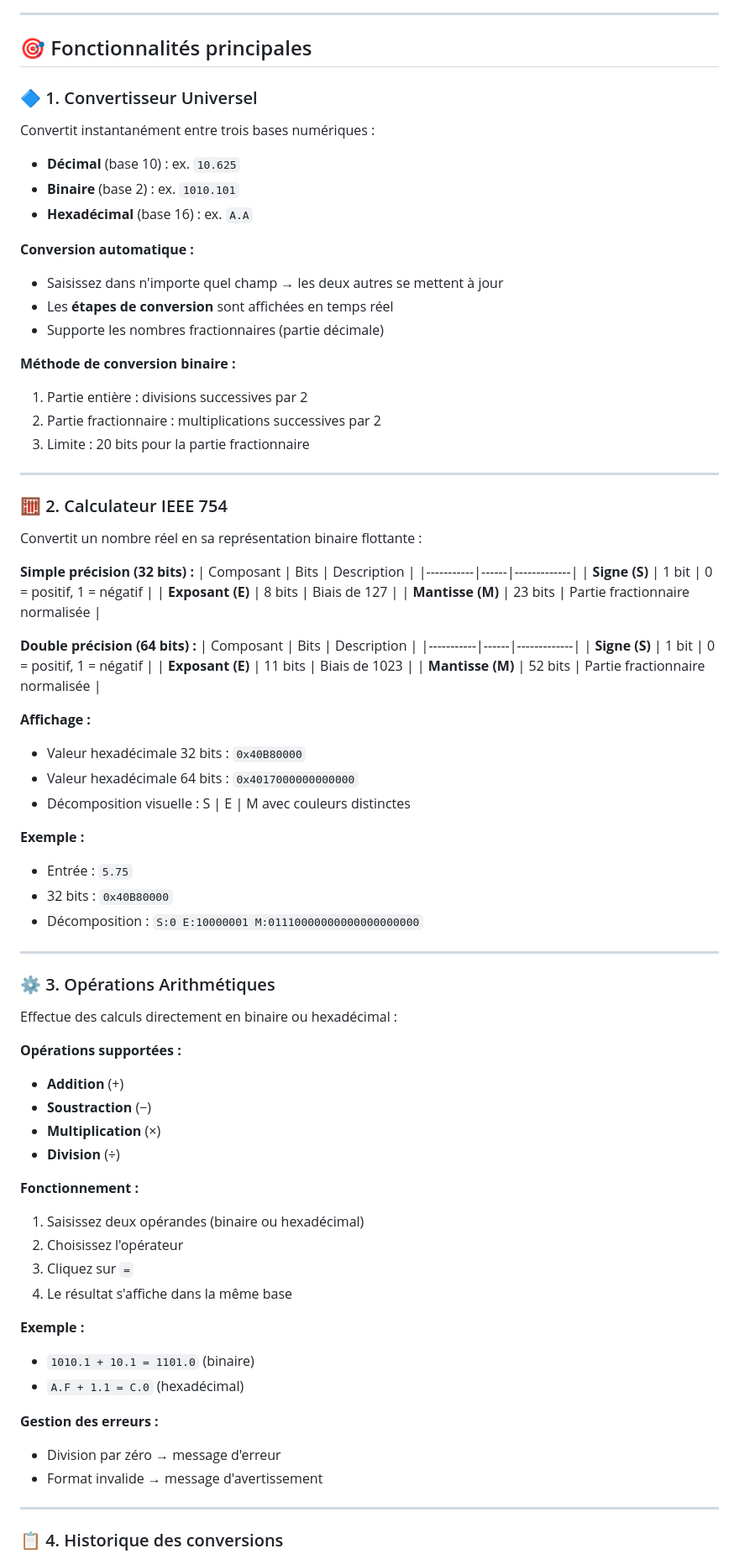
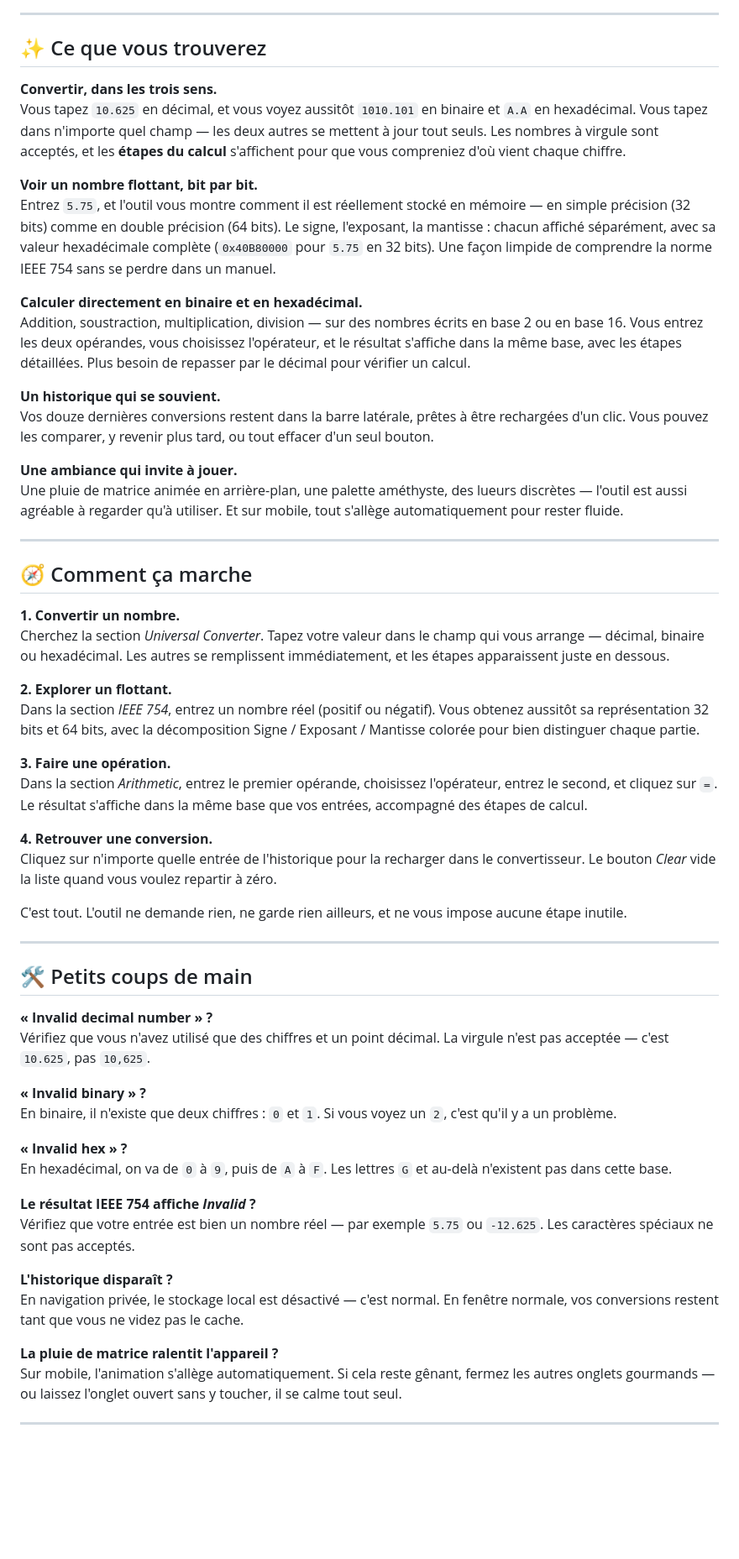
Before and after one commit to mohamed005cheikh-rgb/BM-MC88, a Markdown page: README.md, the part around one of its changes. Shown at 84% size. GitHub-like rendering; blank space fills up the shorter version.

Commit message:
Revise README structure and content
Updated the README to enhance clarity and restructured sections for better organization.

```diff
--- a/README.md
+++ b/README.md
@@ -24,82 +44,64 @@
 
 ---
 
-## 🎯 Fonctionnalités principales
+## ✨ Ce que vous trouverez
 
-### 🔷 1. Convertisseur Universel
+**Convertir, dans les trois sens.**
+Vous tapez `10.625` en décimal, et vous voyez aussitôt `1010.101` en binaire et `A.A` en hexadécimal. Vous tapez dans n'importe quel champ — les deux autres se mettent à jour tout seuls. Les nombres à virgule sont acceptés, et les **étapes du calcul** s'affichent pour que vous compreniez d'où vient chaque chiffre.
 
-Convertit instantanément entre trois bases numériques :
-- **Décimal** (base 10) : ex. `10.625`
-- **Binaire** (base 2) : ex. `1010.101`
-- **Hexadécimal** (base 16) : ex. `A.A`
+**Voir un nombre flottant, bit par bit.**
+Entrez `5.75`, et l'outil vous montre comment il est réellement stocké en mémoire — en simple précision (32 bits) comme en double précision (64 bits). Le signe, l'exposant, la mantisse : chacun affiché séparément, avec sa valeur hexadécimale complète (`0x40B80000` pour `5.75` en 32 bits). Une façon limpide de comprendre la norme IEEE 754 sans se perdre dans un manuel.
 
-**Conversion automatique :**
-- Saisissez dans n'importe quel champ → les deux autres se mettent à jour
-- Les **étapes de conversion** sont affichées en temps réel
-- Supporte les nombres fractionnaires (partie décimale)
+**Calculer directement en binaire et en hexadécimal.**
+Addition, soustraction, multiplication, division — sur des nombres écrits en base 2 ou en base 16. Vous entrez les deux opérandes, vous choisissez l'opérateur, et le résultat s'affiche dans la même base, avec les étapes détaillées. Plus besoin de repasser par le décimal pour vérifier un calcul.
 
-**Méthode de conversion binaire :**
-1. Partie entière : divisions successives par 2
-2. Partie fractionnaire : multiplications successives par 2
-3. Limite : 20 bits pour la partie fractionnaire
+**Un historique qui se souvient.**
+Vos douze dernières conversions restent dans la barre latérale, prêtes à être rechargées d'un clic. Vous pouvez les comparer, y revenir plus tard, ou tout effacer d'un seul bouton.
+
+**Une ambiance qui invite à jouer.**
+Une pluie de matrice animée en arrière-plan, une palette améthyste, des lueurs discrètes — l'outil est aussi agréable à regarder qu'à utiliser. Et sur mobile, tout s'allège automatiquement pour rester fluide.
 
 ---
 
-### 🧮 2. Calculateur IEEE 754
+## 🧭 Comment ça marche
 
-Convertit un nombre réel en sa représentation binaire flottante :
+**1. Convertir un nombre.**
+Cherchez la section *Universal Converter*. Tapez votre valeur dans le champ qui vous arrange — décimal, binaire ou hexadécimal. Les autres se remplissent immédiatement, et les étapes apparaissent juste en dessous.
 
-**Simple précision (32 bits) :**
-| Composant | Bits | Description |
-|-----------|------|-------------|
-| **Signe (S)** | 1 bit | 0 = positif, 1 = négatif |
-| **Exposant (E)** | 8 bits | Biais de 127 |
-| **Mantisse (M)** | 23 bits | Partie fractionnaire normalisée |
+**2. Explorer un flottant.**
+Dans la section *IEEE 754*, entrez un nombre réel (positif ou négatif). Vous obtenez aussitôt sa représentation 32 bits et 64 bits, avec la décomposition Signe / Exposant / Mantisse colorée pour bien distinguer chaque partie.
 
-**Double précision (64 bits) :**
-| Composant | Bits | Description |
-|-----------|------|-------------|
-| **Signe (S)** | 1 bit | 0 = positif, 1 = négatif |
-| **Exposant (E)** | 11 bits | Biais de 1023 |
-| **Mantisse (M)** | 52 bits | Partie fractionnaire normalisée |
+**3. Faire une opération.**
+Dans la section *Arithmetic*, entrez le premier opérande, choisissez l'opérateur, entrez le second, et cliquez sur `=`. Le résultat s'affiche dans la même base que vos entrées, accompagné des étapes de calcul.
 
-**Affichage :**
-- Valeur hexadécimale 32 bits : `0x40B80000`
-- Valeur hexadécimale 64 bits : `0x4017000000000000`
-- Décomposition visuelle : S | E | M avec couleurs distinctes
+**4. Retrouver une conversion.**
+Cliquez sur n'importe quelle entrée de l'historique pour la recharger dans le convertisseur. Le bouton *Clear* vide la liste quand vous voulez repartir à zéro.
 
-**Exemple :**
-- Entrée : `5.75`
-- 32 bits : `0x40B80000`
-- Décomposition : `S:0 E:10000001 M:01110000000000000000000`
+C'est tout. L'outil ne demande rien, ne garde rien ailleurs, et ne vous impose aucune étape inutile.
 
 ---
 
-### ⚙️ 3. Opérations Arithmétiques
+## 🛠️ Petits coups de main
 
-Effectue des calculs directement en binaire ou hexadécimal :
+**« Invalid decimal number » ?**
+Vérifiez que vous n'avez utilisé que des chiffres et un point décimal. La virgule n'est pas acceptée — c'est `10.625`, pas `10,625`.
 
-**Opérations supportées :**
-- **Addition** (+)
-- **Soustraction** (−)
-- **Multiplication** (×)
-- **Division** (÷)
+**« Invalid binary » ?**
+En binaire, il n'existe que deux chiffres : `0` et `1`. Si vous voyez un `2`, c'est qu'il y a un problème.
 
-**Fonctionnement :**
-1. Saisissez deux opérandes (binaire ou hexadécimal)
-2. Choisissez l'opérateur
-3. Cliquez sur `=`
-4. Le résultat s'affiche dans la même base
+**« Invalid hex » ?**
+En hexadécimal, on va de `0` à `9`, puis de `A` à `F`. Les lettres `G` et au-delà n'existent pas dans cette base.
 
-**Exemple :**
-- `1010.1 + 10.1 = 1101.0` (binaire)
-- `A.F + 1.1 = C.0` (hexadécimal)
+**Le résultat IEEE 754 affiche *Invalid* ?**
+Vérifiez que votre entrée est bien un nombre réel — par exemple `5.75` ou `-12.625`. Les caractères spéciaux ne sont pas acceptés.
 
-**Gestion des erreurs :**
-- Division par zéro → message d'erreur
-- Format invalide → message d'avertissement
+**L'historique disparaît ?**
+En navigation privée, le stockage local est désactivé — c'est normal. En fenêtre normale, vos conversions restent tant que vous ne videz pas le cache.
+
+**La pluie de matrice ralentit l'appareil ?**
+Sur mobile, l'animation s'allège automatiquement. Si cela reste gênant, fermez les autres onglets gourmands — ou laissez l'onglet ouvert sans y toucher, il se calme tout seul.
 
 ---
 
-### 📋 4. Historique des conversions
+<div align="center">
 
```
Also changed, not shown: other parts of README.md (+40 -204 lines).
